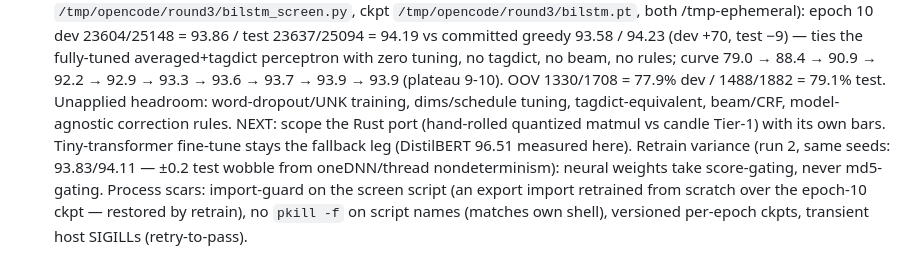
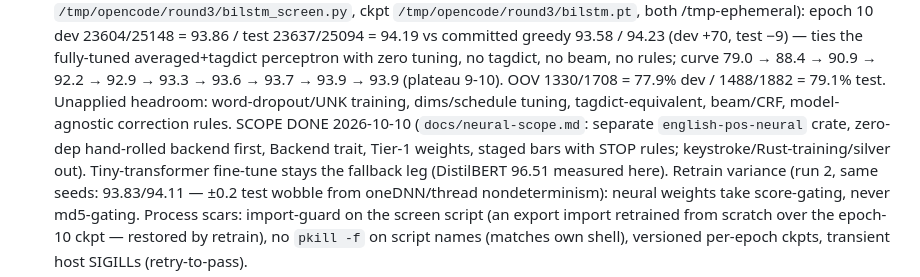
Before and after one commit to jonathanmorley/tree-sitter-english, a Markdown page: AGENTS.md, the part around the change. Drawn GitHub-style.

Commit message:
R3-1 scope: english-pos-neural staged port with STOP rules

```diff
--- a/AGENTS.md
+++ b/AGENTS.md
@@ -3169,8 +3169,10 @@ per item; linear family stays closed)
   93.7 → 93.9 → 93.9 (plateau 9-10). OOV 1330/1708 = 77.9% dev /
   1488/1882 = 79.1% test. Unapplied headroom: word-dropout/UNK
   training, dims/schedule tuning, tagdict-equivalent, beam/CRF,
-  model-agnostic correction rules. NEXT: scope the Rust port
-  (hand-rolled quantized matmul vs candle Tier-1) with its own bars.
+  model-agnostic correction rules. SCOPE DONE 2026-10-10
+  (`docs/neural-scope.md`: separate `english-pos-neural` crate,
+  zero-dep hand-rolled backend first, Backend trait, Tier-1 weights,
+  staged bars with STOP rules; keystroke/Rust-training/silver out).
   Tiny-transformer fine-tune stays the fallback leg (DistilBERT
   96.51 measured here). Retrain variance (run 2, same seeds:
   93.83/94.11 — ±0.2 test wobble from oneDNN/thread nondeterminism):
```
Also changed, not shown: docs/neural-scope.md (added, +59 -0 lines).
